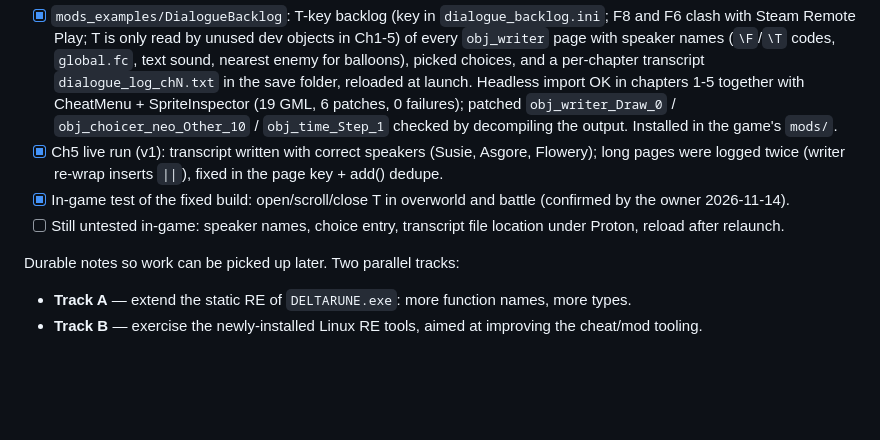
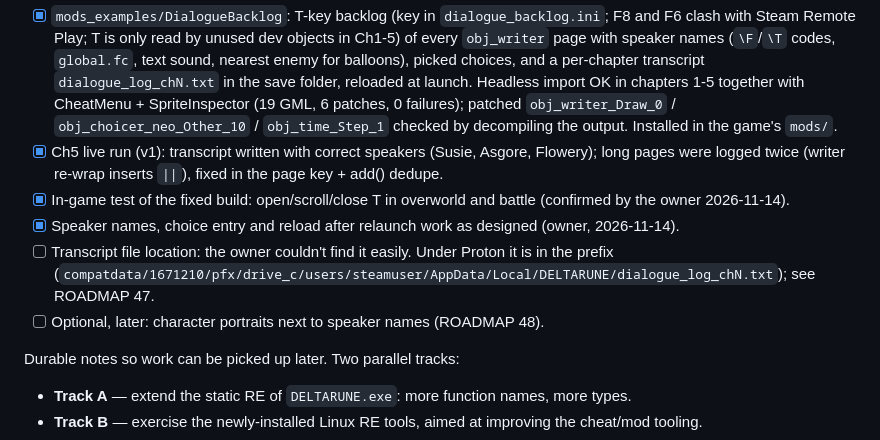
Before and after one commit to jfmherokiller/deltarune-modloader, a Markdown page: RE/TODO.md, the part around the change. GitHub-like rendering; blank space fills up the shorter version.

```diff
--- a/RE/TODO.md
+++ b/RE/TODO.md
@@ -106,8 +106,11 @@ Overview and evidence: `../docs/yyc_il2cpp.md`. Test game: Dwarf Eats Mountain 1
   by decompiling the output. Installed in the game's `mods/`.
 - [x] Ch5 live run (v1): transcript written with correct speakers (Susie, Asgore, Flowery); long pages were logged twice (writer re-wrap inserts `||`), fixed in the page key + add() dedupe.
 - [x] In-game test of the fixed build: open/scroll/close T in overworld and battle (confirmed by the owner 2026-11-14).
-- [ ] Still untested in-game: speaker names, choice entry, transcript file location under Proton,
-  reload after relaunch.
+- [x] Speaker names, choice entry and reload after relaunch work as designed (owner, 2026-11-14).
+- [ ] Transcript file location: the owner couldn't find it easily. Under Proton it is in the
+  prefix (`compatdata/1671210/pfx/drive_c/users/steamuser/AppData/Local/DELTARUNE/dialogue_log_chN.txt`);
+  see ROADMAP 47.
+- [ ] Optional, later: character portraits next to speaker names (ROADMAP 48).
 
 Durable notes so work can be picked up later. Two parallel tracks:
 
```
Also changed, not shown: docs/ROADMAP.md (+6 -0 lines).
